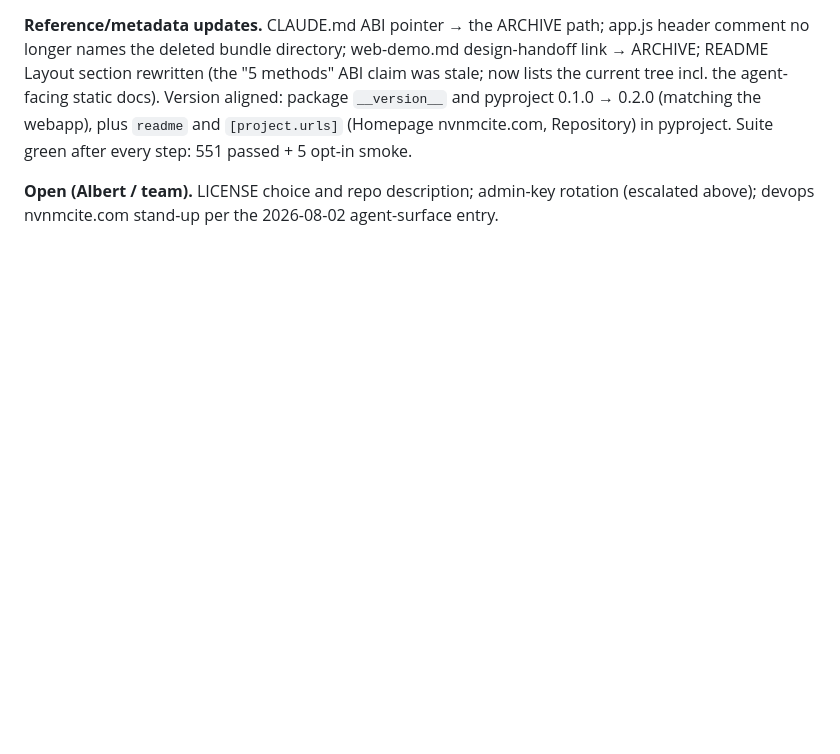
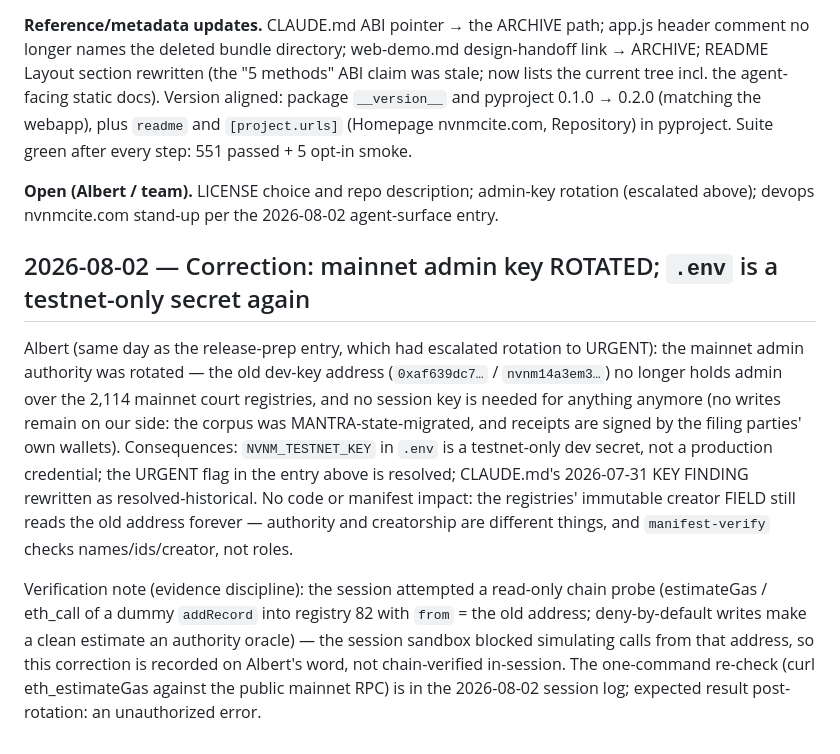
Before and after one commit to aberdellans/nvnm-cite, a Markdown page: DECISIONS.md, the part around the change. GitHub-like rendering; blank space fills up the shorter version.

```diff
--- a/DECISIONS.md
+++ b/DECISIONS.md
@@ -372,3 +372,9 @@ The ONLY server change: `.json` and `.md` added to the static-type whitelist in
 **Reference/metadata updates.** CLAUDE.md ABI pointer → the ARCHIVE path; app.js header comment no longer names the deleted bundle directory; web-demo.md design-handoff link → ARCHIVE; README Layout section rewritten (the "5 methods" ABI claim was stale; now lists the current tree incl. the agent-facing static docs). Version aligned: package `__version__` and pyproject 0.1.0 → 0.2.0 (matching the webapp), plus `readme` and `[project.urls]` (Homepage nvnmcite.com, Repository) in pyproject. Suite green after every step: 551 passed + 5 opt-in smoke.
 
 **Open (Albert / team).** LICENSE choice and repo description; admin-key rotation (escalated above); devops nvnmcite.com stand-up per the 2026-08-02 agent-surface entry.
+
+## 2026-08-02 — Correction: mainnet admin key ROTATED; `.env` is a testnet-only secret again
+
+Albert (same day as the release-prep entry, which had escalated rotation to URGENT): the mainnet admin authority was rotated — the old dev-key address (`0xaf639dc7…` / `nvnm14a3em3…`) no longer holds admin over the 2,114 mainnet court registries, and no session key is needed for anything anymore (no writes remain on our side: the corpus was MANTRA-state-migrated, and receipts are signed by the filing parties' own wallets). Consequences: `NVNM_TESTNET_KEY` in `.env` is a testnet-only dev secret, not a production credential; the URGENT flag in the entry above is resolved; CLAUDE.md's 2026-07-31 KEY FINDING rewritten as resolved-historical. No code or manifest impact: the registries' immutable creator FIELD still reads the old address forever — authority and creatorship are different things, and `manifest-verify` checks names/ids/creator, not roles.
+
+Verification note (evidence discipline): the session attempted a read-only chain probe (estimateGas / eth_call of a dummy `addRecord` into registry 82 with `from` = the old address; deny-by-default writes make a clean estimate an authority oracle) — the session sandbox blocked simulating calls from that address, so this correction is recorded on Albert's word, not chain-verified in-session. The one-command re-check (curl eth_estimateGas against the public mainnet RPC) is in the 2026-08-02 session log; expected result post-rotation: an unauthorized error.
```
Also changed, not shown: CLAUDE.md (+1 -1 lines), IMPLEMENTATION_PLAN.md (+2 -2 lines).
